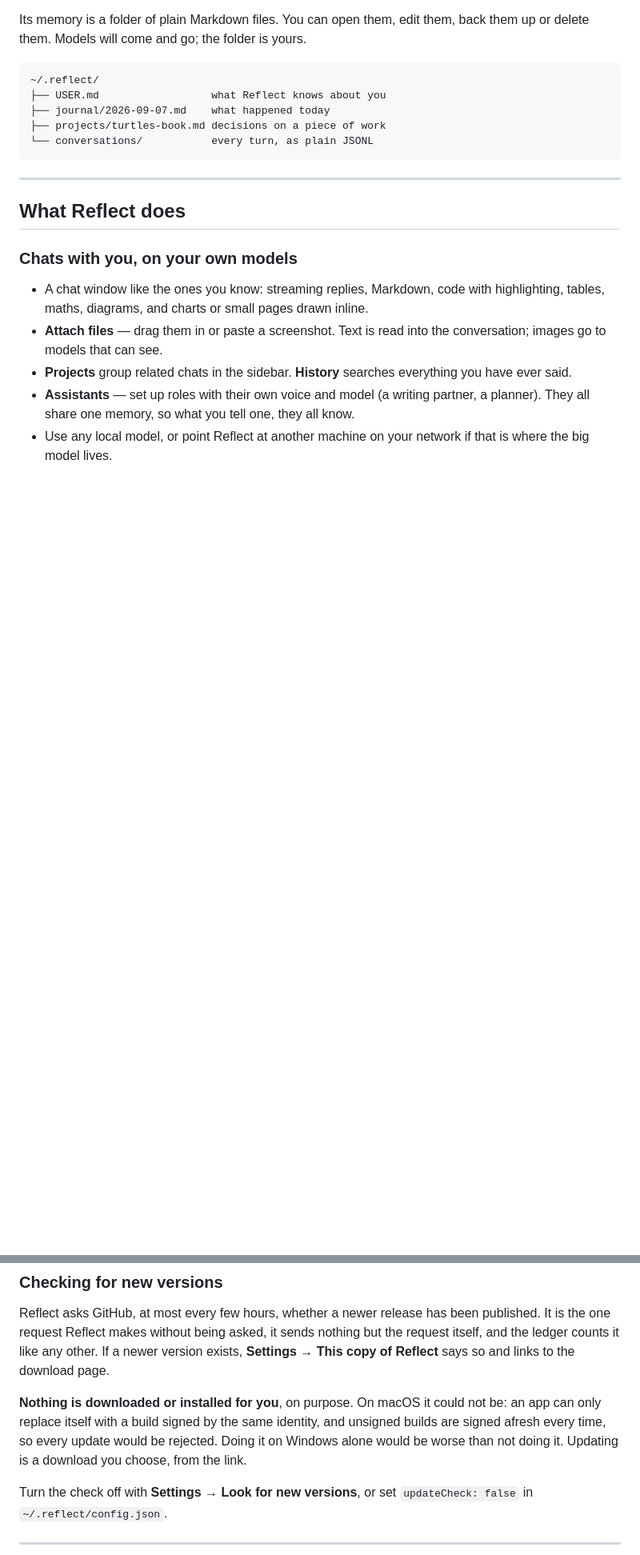
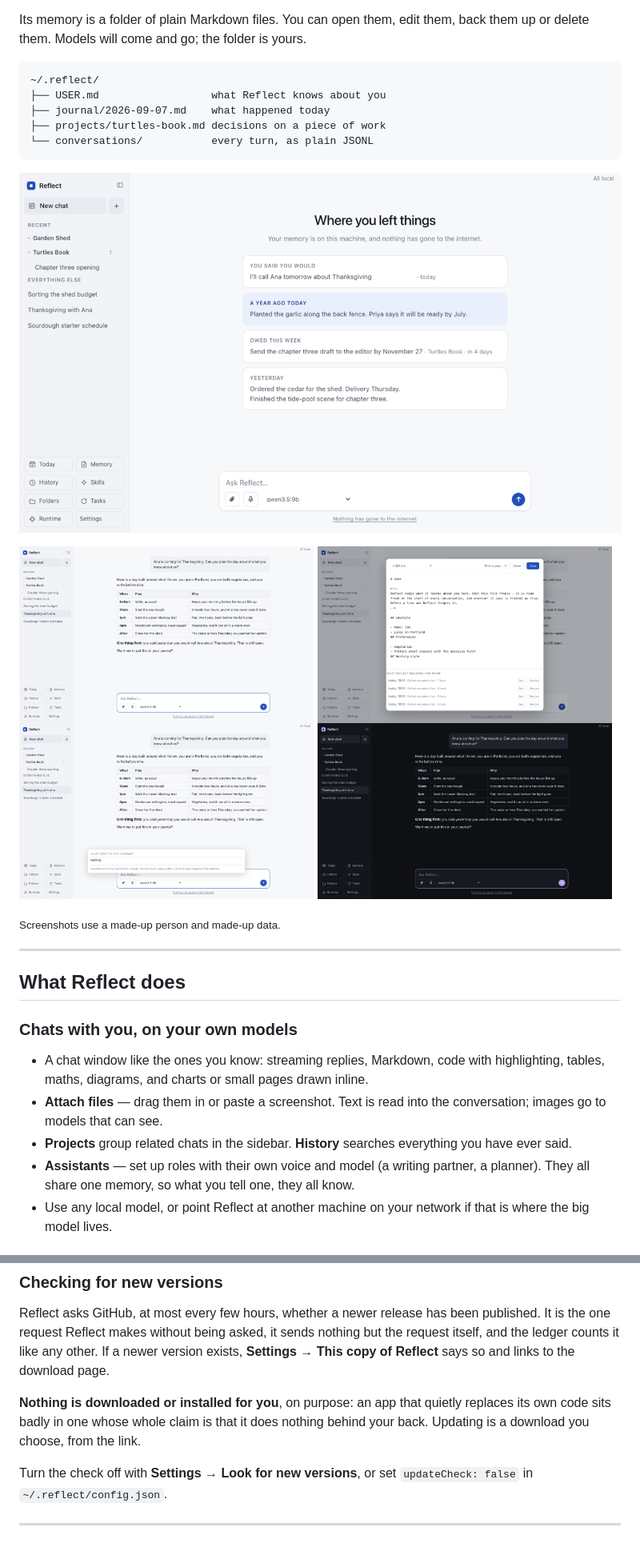
Before and after one commit to odomcl22/reflect, a Markdown page: README.md, 2 parts joined by grey strips. Shown at 80% size. GitHub-like rendering; pictures changed too: docs/screenshots/1-today.png (added), docs/screenshots/2-conversation.png (added), docs/screenshots/3-memory.png (added); blank space fills up the shorter version.

````diff
--- a/README.md
+++ b/README.md
@@ -20,6 +20,17 @@ back them up or delete them. Models will come and go; the folder is yours.
 ├── projects/turtles-book.md decisions on a piece of work
 └── conversations/           every turn, as plain JSONL
 ```
+
+![Reflect opening on today's page: a promise you made yesterday, a year ago today, a deadline this week, and what happened yesterday](docs/screenshots/1-today.png)
+
+<p>
+  <img src="docs/screenshots/2-conversation.png" width="49%" alt="A conversation where Reflect plans a day around what it remembers" />
+  <img src="docs/screenshots/3-memory.png" width="49%" alt="The memory file, with every past version and a Restore button" />
+  <img src="docs/screenshots/7-ledger.png" width="49%" alt="The ledger: what went to the internet — nothing" />
+  <img src="docs/screenshots/8-dark.png" width="49%" alt="Dark mode with the violet accent" />
+</p>
+
+<sub>Screenshots use a made-up person and made-up data.</sub>
 
 ---
 
@@ -344,11 +356,10 @@ nothing but the request itself, and the ledger counts it like any other. If a
 newer version exists, **Settings → This copy of Reflect** says so and links to
 the download page.
 
-**Nothing is downloaded or installed for you**, on purpose. On macOS it could
-not be: an app can only replace itself with a build signed by the same identity,
-and unsigned builds are signed afresh every time, so every update would be
-rejected. Doing it on Windows alone would be worse than not doing it. Updating
-is a download you choose, from the link.
+**Nothing is downloaded or installed for you**, on purpose: an app that
+quietly replaces its own code sits badly in one whose whole claim is that it
+does nothing behind your back. Updating is a download you choose, from the
+link.
 
 Turn the check off with **Settings → Look for new versions**, or set
 `updateCheck: false` in `~/.reflect/config.json`.
````
Also changed, not shown: other parts of README.md (+17 -15 lines), GUIDE.md (+14 -12 lines), docs/screenshots/6-appearance.png (added).
